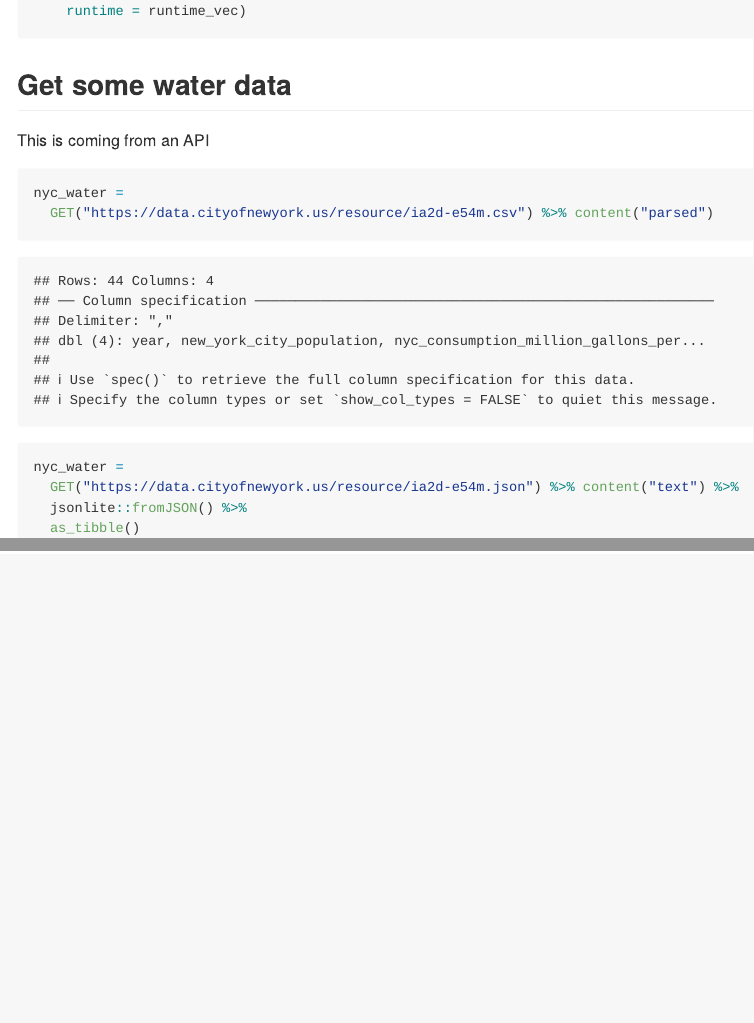
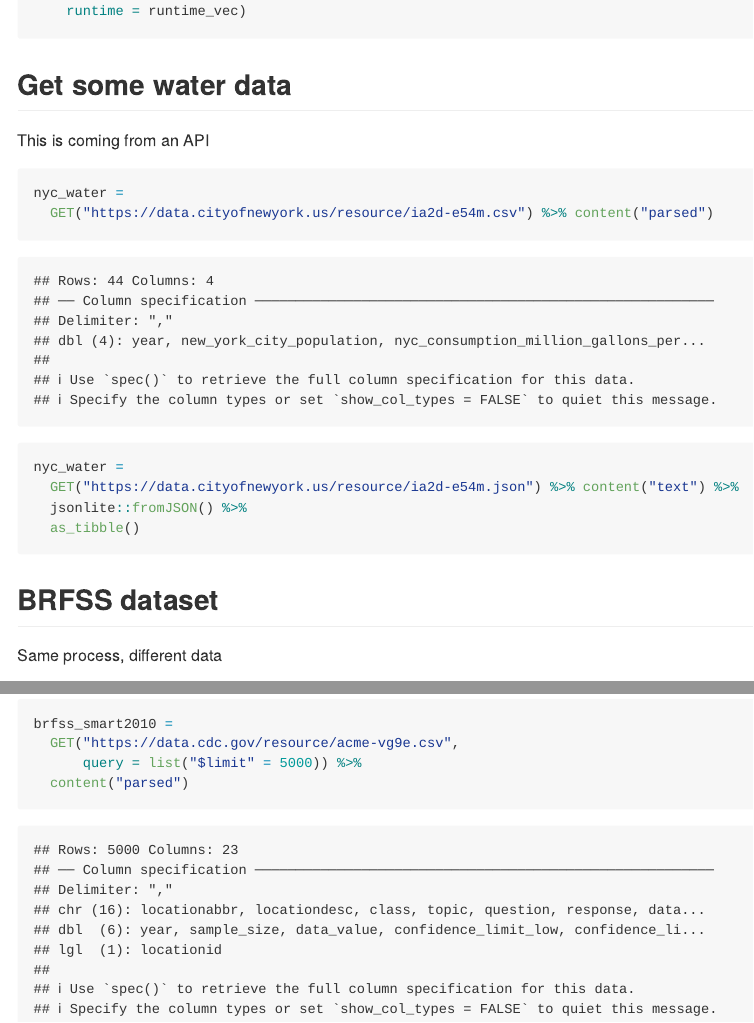
Before and after one commit to cdai18/data_wrangling_ii, an R Markdown document (reading_data_from_the_web.Rmd): the page in a window 1100 px wide, from 1310 px down, and a second part further down, joined at a grey line. The pictures show the output file reading_data_from_the_web.md that the author committed with the source, drawn offline in the style of GitHub; long lines of code are wrapped.

Commit message:
BRFSS data

````diff
--- a/reading_data_from_the_web.Rmd
+++ b/reading_data_from_the_web.Rmd
@@ -104,3 +104,14 @@ nyc_water =
   jsonlite::fromJSON() %>%
   as_tibble()
 ```
+
+## BRFSS dataset
+
+Same process, different data
+
+```{r}
+brfss_smart2010 =
+  GET("https://data.cdc.gov/resource/acme-vg9e.csv",
+      query = list("$limit" = 5000)) %>%
+  content("parsed")
+```
````
Also changed, not shown: reading_data_from_the_web.md.
